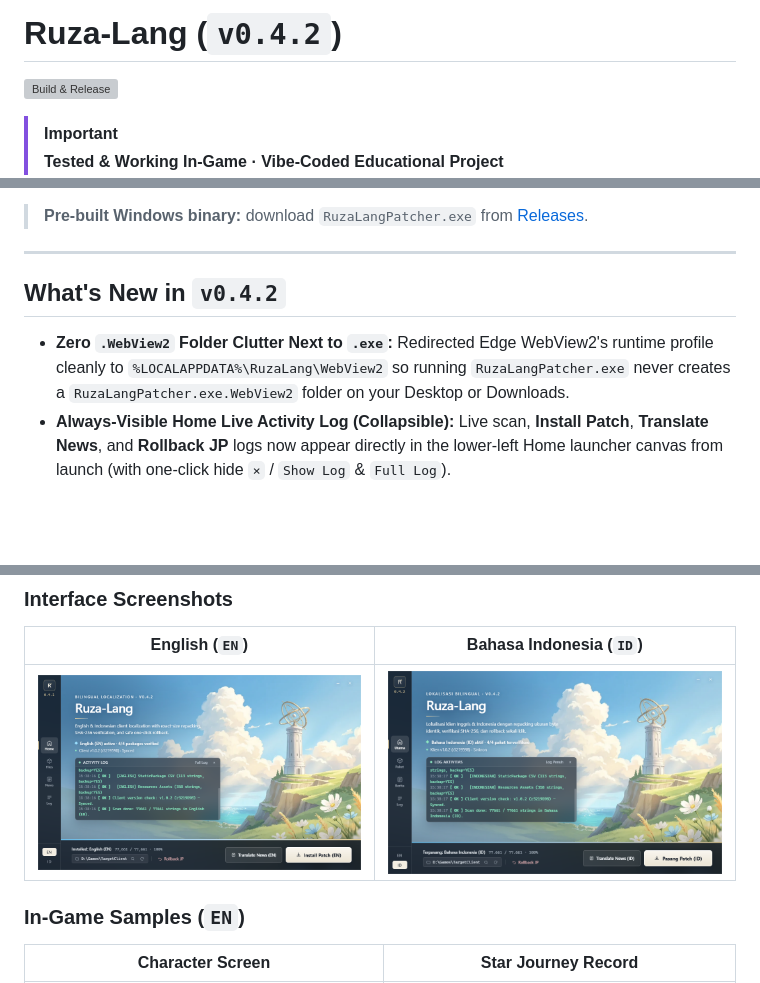
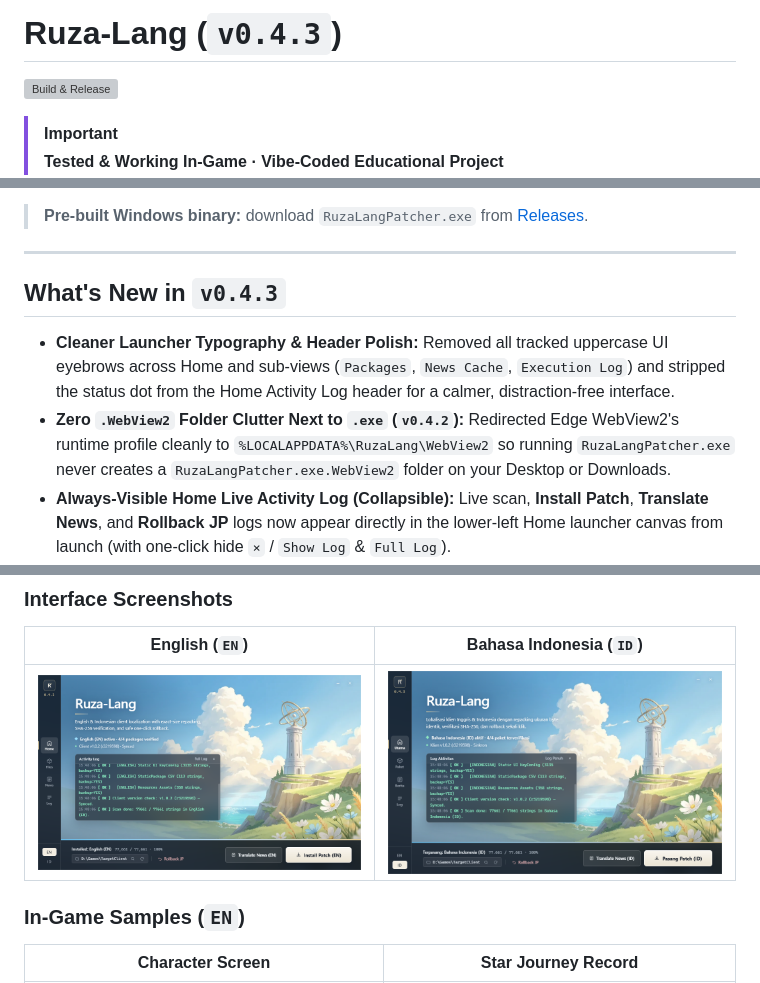
Before and after one commit to notnedar/ruza-lang, a Markdown page: README.md, 3 parts joined by grey strips. Drawn GitHub-style; pictures changed too: docs/screenshot-en.png, docs/screenshot-id.png; blank space fills up the shorter version; grey boxes are pictures that could not be loaded.

Commit message:
style: remove all UI eyebrows and Activity Log header dot (v0.4.3)

```diff
--- a/README.md
+++ b/README.md
@@ -1,4 +1,4 @@
-# Ruza-Lang (`v0.4.2`)
+# Ruza-Lang (`v0.4.3`)
 
 [![Build & Release](https://github.com/notnedar/ruza-lang/actions/workflows/release.yml/badge.svg)](https://github.com/notnedar/ruza-lang/actions/workflows/release.yml)
 
@@ -13,9 +13,10 @@ An educational desktop localization & asset-repacking study project demonstratin
 
 ---
 
-## What's New in `v0.4.2`
+## What's New in `v0.4.3`
 
-- **Zero `.WebView2` Folder Clutter Next to `.exe`:** Redirected Edge WebView2's runtime profile cleanly to `%LOCALAPPDATA%\RuzaLang\WebView2` so running `RuzaLangPatcher.exe` never creates a `RuzaLangPatcher.exe.WebView2` folder on your Desktop or Downloads.
+- **Cleaner Launcher Typography & Header Polish:** Removed all tracked uppercase UI eyebrows across Home and sub-views (`Packages`, `News Cache`, `Execution Log`) and stripped the status dot from the Home Activity Log header for a calmer, distraction-free interface.
+- **Zero `.WebView2` Folder Clutter Next to `.exe` (`v0.4.2`):** Redirected Edge WebView2's runtime profile cleanly to `%LOCALAPPDATA%\RuzaLang\WebView2` so running `RuzaLangPatcher.exe` never creates a `RuzaLangPatcher.exe.WebView2` folder on your Desktop or Downloads.
 - **Always-Visible Home Live Activity Log (Collapsible):** Live scan, **Install Patch**, **Translate News**, and **Rollback JP** logs now appear directly in the lower-left Home launcher canvas from launch (with one-click hide `×` / `Show Log` & `Full Log`).
 - **Client Version Sync Check (Non-Blocking):** Automatically reads the installed client version, resource manifest revision, and build GUID (`v1.0.2 · r3219598`) alongside package SHA-256 verification. Displays a clean sync status on Home & **Files**; if a future game update introduces a version mismatch, it recommends waiting for a patcher update via a soft confirmation dialog while still letting you choose **Install Anyway**.
 - **Frameless PC Game Launcher UI (`v0.4.0`):** `960×580` frameless desktop launcher with Windows 11 native rounded corners, custom draggable top bar (`—` / geometric `✕`), slim frosted left rail (`Home` · `Files` · `News` · `Log` + `EN`/`ID`), original painted scenic hero canvas, bottom action dock, and frosted-glass sub-pages.
```
Also changed, not shown: 6 other files.
